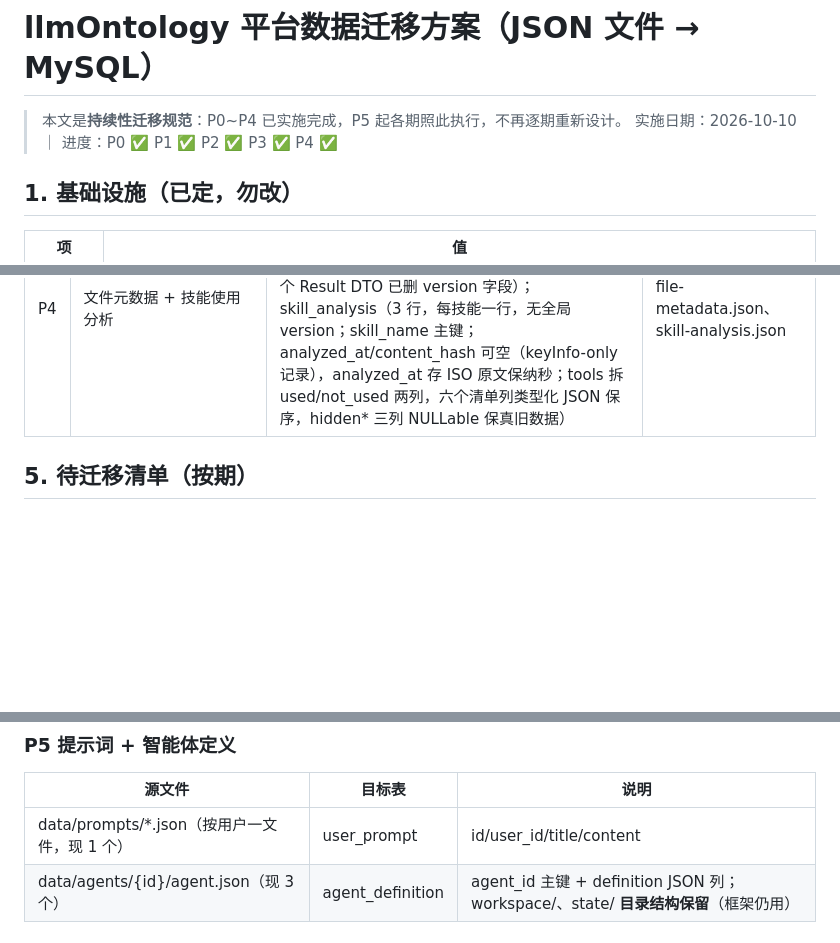
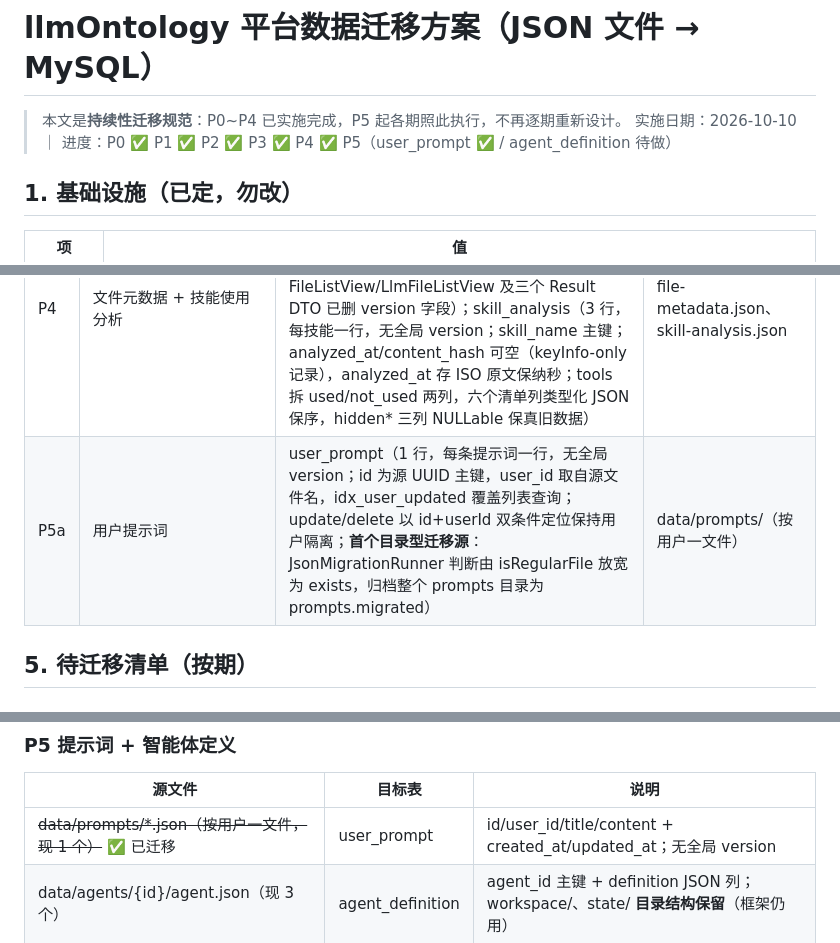
Before and after one commit to tianbaoxing/llmOntology, a Markdown page: docs/json-to-mysql-migration-plan.md, 3 parts joined by grey strips. GitHub-like rendering; blank space fills up the shorter version.

Commit message:
json转mysql

```diff
--- a/docs/json-to-mysql-migration-plan.md
+++ b/docs/json-to-mysql-migration-plan.md
@@ -1,7 +1,7 @@
 # llmOntology 平台数据迁移方案（JSON 文件 → MySQL）
 
 > 本文是**持续性迁移规范**：P0~P4 已实施完成，P5 起各期照此执行，不再逐期重新设计。
-> 实施日期：2026-10-10 ｜ 进度：P0 ✅ P1 ✅ P2 ✅ P3 ✅ P4 ✅
+> 实施日期：2026-10-10 ｜ 进度：P0 ✅ P1 ✅ P2 ✅ P3 ✅ P4 ✅ P5（user_prompt ✅ / agent_definition 待做）
 
 ## 1. 基础设施（已定，勿改）
 
@@ -58,6 +58,7 @@ JsonMigrator（接口）                      JsonMigrationRunner（ApplicationR
 | P2 | 图谱配置 | graph_schema_meta（1 行，全局 version）+ graph_class（10 行）/ graph_class_prop（30 行）/ graph_rel_def（16 行）；ontology_profile（11 行，每条问答一行，无全局 version——V3 调整，去 JSON 列）；rule_dedup（1 行，3 个 JSON 列）；rule_disjoint（12 行，每条规则一行，无全局 version——V4 调整，去 JSON 列） | graph-schema.json、ontology-profile.json、dedup-rules.json、disjoint-rules.json |
 | P3 | 内容安全 + 改写配置 | rule_content_security（30 行，每条规则一行，无全局 version；allowlist 为行内 allowlisted 标记列，ord 列保序）；rewrite_config（4 行，每功能一行，无全局 version） | content-security-rules.json、rewrite-config.json |
 | P4 | 文件元数据 + 技能使用分析 | file_metadata（7 行，每文件一行，无全局 version；自增 id 兼作列表顺序，uk_name 唯一键；转换四列可空 + updateStrategy=IGNORED 支持清空回写；FileListView/LlmFileListView 及三个 Result DTO 已删 version 字段）；skill_analysis（3 行，每技能一行，无全局 version；skill_name 主键；analyzed_at/content_hash 可空（keyInfo-only 记录），analyzed_at 存 ISO 原文保纳秒；tools 拆 used/not_used 两列，六个清单列类型化 JSON 保序，hidden* 三列 NULLable 保真旧数据） | file-metadata.json、skill-analysis.json |
+| P5a | 用户提示词 | user_prompt（1 行，每条提示词一行，无全局 version；id 为源 UUID 主键，user_id 取自源文件名，idx_user_updated 覆盖列表查询；update/delete 以 id+userId 双条件定位保持用户隔离；**首个目录型迁移源**：JsonMigrationRunner 判断由 isRegularFile 放宽为 exists，归档整个 prompts 目录为 prompts.migrated） | data/prompts/（按用户一文件） |
 
 ## 5. 待迁移清单（按期）
 
@@ -70,7 +71,7 @@ JsonMigrator（接口）                      JsonMigrationRunner（ApplicationR
 ### P5 提示词 + 智能体定义
 | 源文件 | 目标表 | 说明 |
 |---|---|---|
-| data/prompts/*.json（按用户一文件，现 1 个） | user_prompt | id/user_id/title/content |
+| ~~data/prompts/*.json（按用户一文件，现 1 个）~~ ✅ 已迁移 | user_prompt | id/user_id/title/content + created_at/updated_at；无全局 version |
 | data/agents/{id}/agent.json（现 3 个） | agent_definition | agent_id 主键 + definition JSON 列；workspace/、state/ **目录结构保留**（框架仍用） |
 
 ### P6 评测
```
